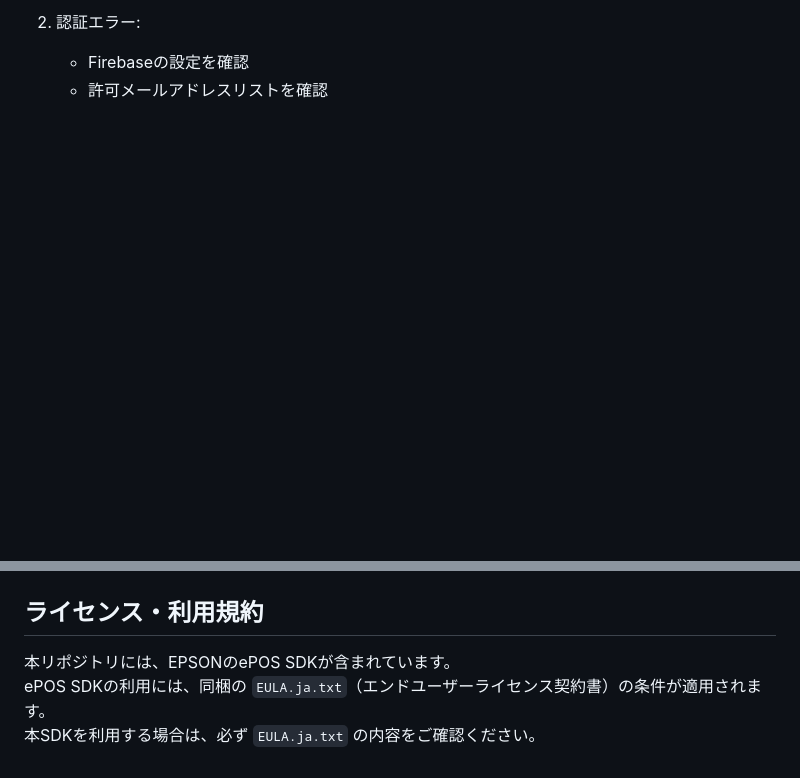
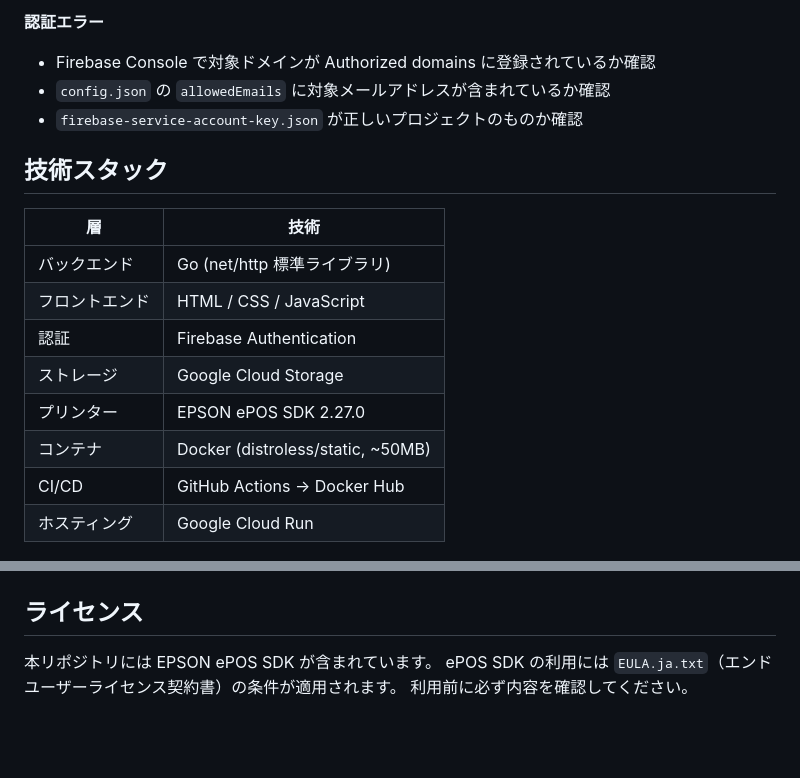
Before and after one commit to flll/receipt-system, a Markdown page: README.md, 2 parts joined by grey strips. Drawn GitHub-style; blank space fills up the shorter version.

```diff
--- a/README.md
+++ b/README.md
@@ -128,12 +95,26 @@ make
 
-2. 認証エラー:
-   - Firebaseの設定を確認
-   - 許可メールアドレスリストを確認
+**認証エラー**
+- Firebase Console で対象ドメインが Authorized domains に登録されているか確認
+- `config.json` の `allowedEmails` に対象メールアドレスが含まれているか確認
+- `firebase-service-account-key.json` が正しいプロジェクトのものか確認
+
+## 技術スタック
+
+| 層 | 技術 |
+|---|---|
+| バックエンド | Go (net/http 標準ライブラリ) |
+| フロントエンド | HTML / CSS / JavaScript |
+| 認証 | Firebase Authentication |
+| ストレージ | Google Cloud Storage |
+| プリンター | EPSON ePOS SDK 2.27.0 |
+| コンテナ | Docker (distroless/static, ~50MB) |
+| CI/CD | GitHub Actions → Docker Hub |
+| ホスティング | Google Cloud Run |
 
 ![](https://raw.githubusercontent.com/flll/receipt-system/refs/heads/main/editor/b.png)
 
-## ライセンス・利用規約
+## ライセンス
 
-本リポジトリには、EPSONのePOS SDKが含まれています。
-ePOS SDKの利用には、同梱の `EULA.ja.txt`（エンドユーザーライセンス契約書）の条件が適用されます。
-本SDKを利用する場合は、必ず `EULA.ja.txt` の内容をご確認ください。
+本リポジトリには EPSON ePOS SDK が含まれています。
+ePOS SDK の利用には `EULA.ja.txt`（エンドユーザーライセンス契約書）の条件が適用されます。
+利用前に必ず内容を確認してください。
```
Also changed, not shown: other parts of README.md (+73 -106 lines).
